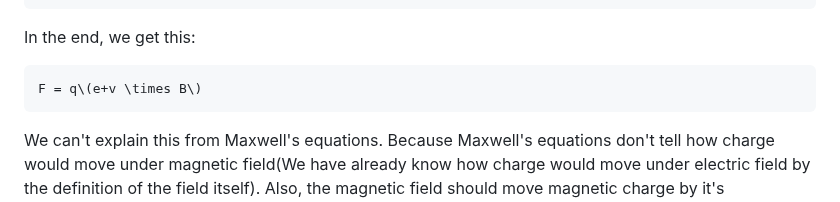
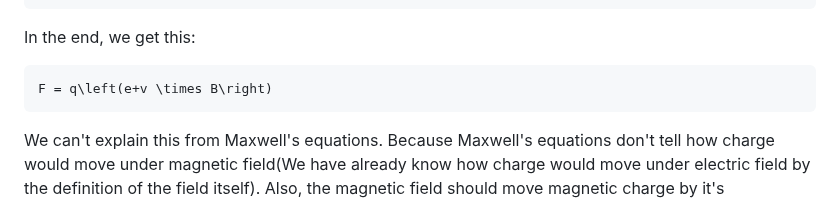
Before and after one commit to ReluctantHacker/notes, a Markdown page: physics/Electrodynamics.md, the part around the change. GitHub-like rendering.

Commit message:
edit notes

````diff
--- a/physics/Electrodynamics.md
+++ b/physics/Electrodynamics.md
@@ -135,7 +135,7 @@ F_{wire} = IL \times B
 
 In the end, we get this:
 ```math
-F = q\(e+v \times B\)
+F = q\left(e+v \times B\right)
 ```
 
 We can't explain this from Maxwell's equations. Because Maxwell's equations don't tell how charge would move under magnetic field(We have already know how charge would move under electric field by the definition of the field itself). Also, the magnetic field should move magnetic charge by it's definition(but of course, we haven't find such things yet).
````
